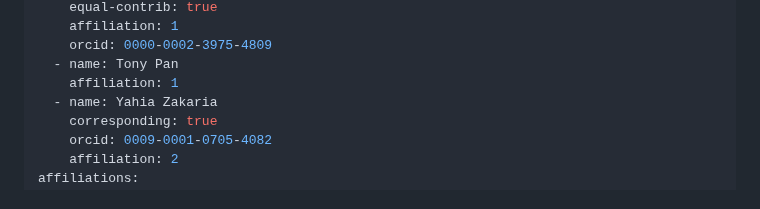
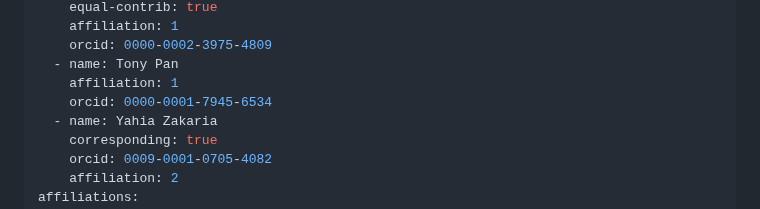
Before and after one commit to sharmalab/eaglescope, a Markdown page: paper.md, the part around the change. Drawn GitHub-style.

Commit message:
Add Tony Pan ORCID

```diff
--- a/paper.md
+++ b/paper.md
@@ -17,6 +17,7 @@ authors:
     orcid: 0000-0002-3975-4809
   - name: Tony Pan
     affiliation: 1
+    orcid: 0000-0001-7945-6534
   - name: Yahia Zakaria
     corresponding: true
     orcid: 0009-0001-0705-4082
```
